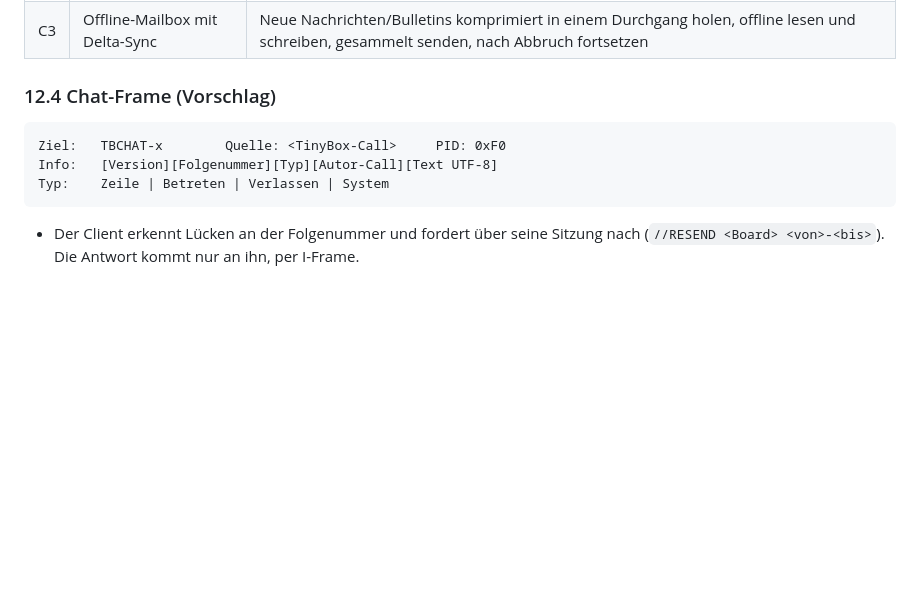
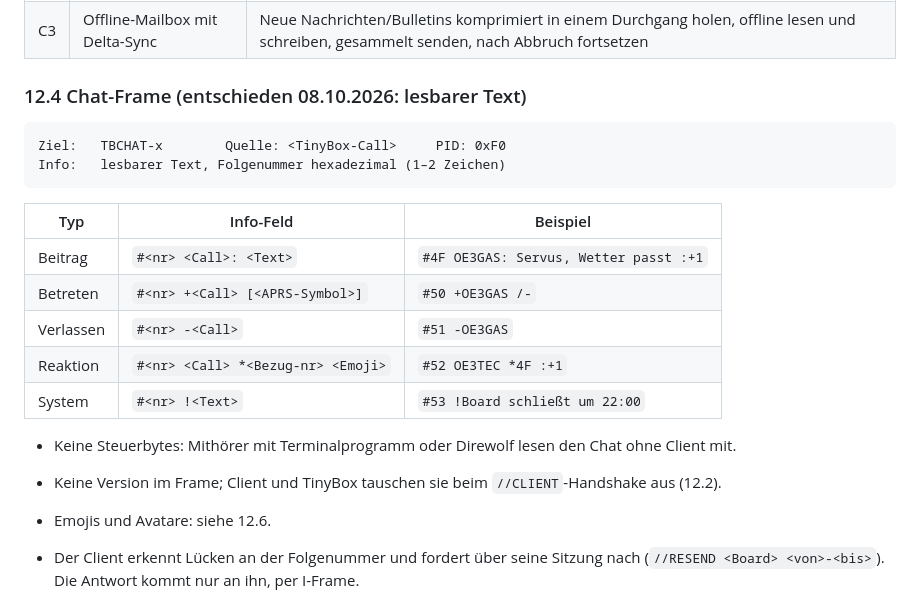
Before and after one commit to oe3gas/Tinybox, a Markdown page: PLANUNG.md, the part around one of its changes. Rendered like a GitHub page; blank space fills up the shorter version.

````diff
--- a/PLANUNG.md
+++ b/PLANUNG.md
@@ -445,13 +445,24 @@ Eigener Client mit Zusatzfunktionen, die es nur mit der TinyBox gibt. Getrennt v
 | C2 | Chat mit UI-Broadcast | Beitrag als I-Frame an die TinyBox, die ihn einmal als UI an `TBCHAT-x` sendet (x = Board 0–15). Client-Sitzungen bekommen die Zeile nicht zusätzlich per I-Frame. Vorschlag: x = Nummer des Boards in `[chat_boards]`, damit höchstens 16 Boards. |
 | C3 | Offline-Mailbox mit Delta-Sync | Neue Nachrichten/Bulletins komprimiert in einem Durchgang holen, offline lesen und schreiben, gesammelt senden, nach Abbruch fortsetzen |
 
-### 12.4 Chat-Frame (Vorschlag)
+### 12.4 Chat-Frame (entschieden 08.10.2026: lesbarer Text)
 
 ```
 Ziel:   TBCHAT-x        Quelle: <TinyBox-Call>     PID: 0xF0
-Info:   [Version][Folgenummer][Typ][Autor-Call][Text UTF-8]
-Typ:    Zeile | Betreten | Verlassen | System
+Info:   lesbarer Text, Folgenummer hexadezimal (1–2 Zeichen)
 ```
+
+| Typ | Info-Feld | Beispiel |
+|---|---|---|
+| Beitrag | `#<nr> <Call>: <Text>` | `#4F OE3GAS: Servus, Wetter passt :+1` |
+| Betreten | `#<nr> +<Call> [<APRS-Symbol>]` | `#50 +OE3GAS /-` |
+| Verlassen | `#<nr> -<Call>` | `#51 -OE3GAS` |
+| Reaktion | `#<nr> <Call> *<Bezug-nr> <Emoji>` | `#52 OE3TEC *4F :+1` |
+| System | `#<nr> !<Text>` | `#53 !Board schließt um 22:00` |
+
+- Keine Steuerbytes: Mithörer mit Terminalprogramm oder Direwolf lesen den Chat ohne Client mit.
+- Keine Version im Frame; Client und TinyBox tauschen sie beim `//CLIENT`-Handshake aus (12.2).
+- Emojis und Avatare: siehe 12.6.
 
 - Der Client erkennt Lücken an der Folgenummer und fordert über seine Sitzung nach (`//RESEND <Board> <von>-<bis>`). Die Antwort kommt nur an ihn, per I-Frame.
 - Teilnehmer mit Terminalprogramm sowie Verbindungen über Digi oder Node bekommen die Zeilen wie bisher einzeln per I-Frame.
````
Also changed, not shown: other parts of PLANUNG.md (+41 -1 lines).
